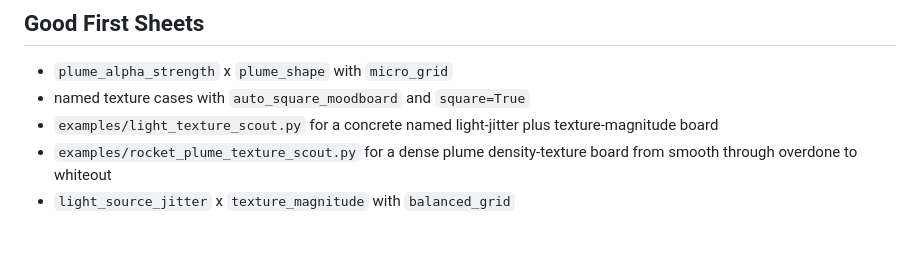
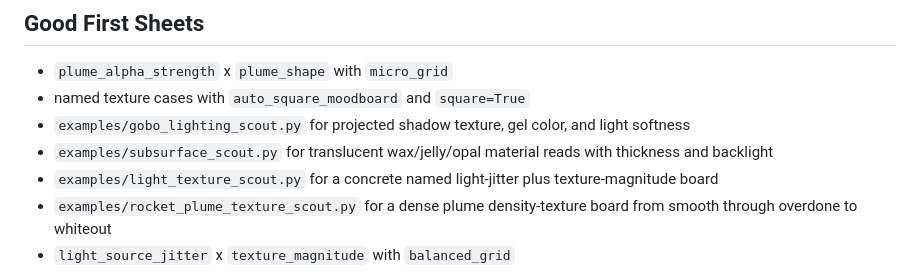
Before and after one commit to BenKnill/blender-workbench, a Markdown page: docs/sweep-catalog.md, the part around the change. GitHub-like rendering; blank space fills up the shorter version.

```diff
--- a/docs/sweep-catalog.md
+++ b/docs/sweep-catalog.md
@@ -61,6 +61,8 @@ Color sweeps should avoid one-note palettes. Put at least one cool/warm contrast
 
 - `plume_alpha_strength` x `plume_shape` with `micro_grid`
 - named texture cases with `auto_square_moodboard` and `square=True`
+- `examples/gobo_lighting_scout.py` for projected shadow texture, gel color, and light softness
+- `examples/subsurface_scout.py` for translucent wax/jelly/opal material reads with thickness and backlight
 - `examples/light_texture_scout.py` for a concrete named light-jitter plus texture-magnitude board
 - `examples/rocket_plume_texture_scout.py` for a dense plume density-texture board from smooth through overdone to whiteout
 - `light_source_jitter` x `texture_magnitude` with `balanced_grid`
```
Also changed, not shown: README.md (+27 -1 lines), docs/assets/gobo-lighting-scout.jpg (added), docs/assets/subsurface-scout.jpg (added), 8 other files.
